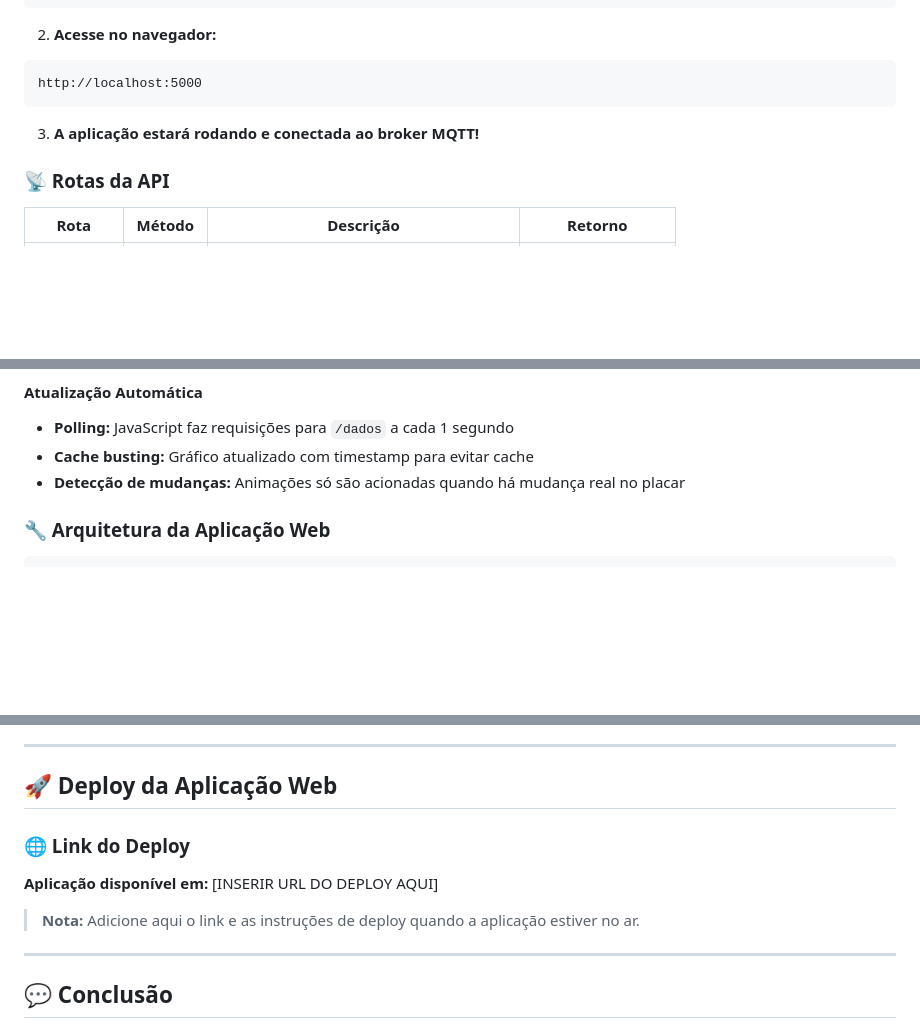
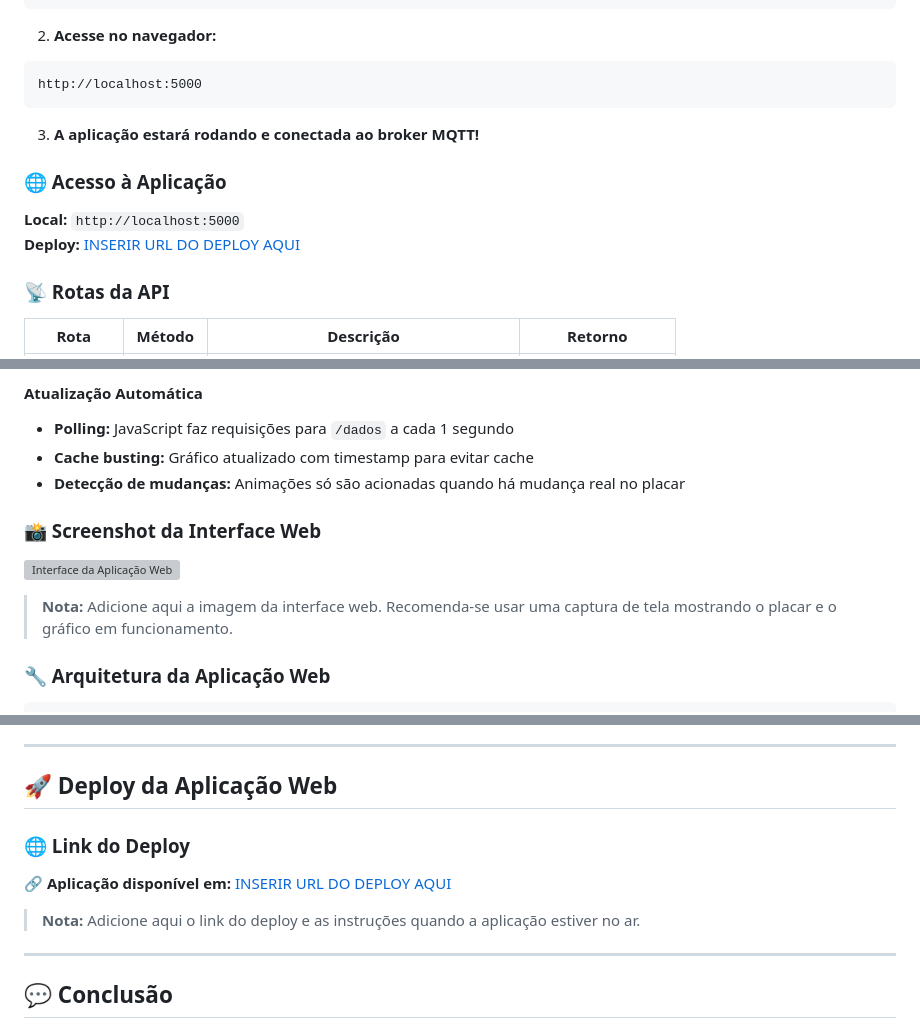
Before and after one commit to Luiz8734/Projeto_IoT_Placar_Jogo, a Markdown page: Readme.md, 3 parts joined by grey strips. Rendered like a GitHub page; blank space fills up the shorter version; grey boxes are pictures that could not be loaded.

Commit message:
atualizado

```diff
--- a/Readme.md
+++ b/Readme.md
@@ -119,6 +119,11 @@ http://localhost:5000
 
 3. **A aplicação estará rodando e conectada ao broker MQTT!**
 
+### 🌐 Acesso à Aplicação
+
+**Local:** `http://localhost:5000`
+**Deploy:** [INSERIR URL DO DEPLOY AQUI](INSERIR_URL_DO_DEPLOY_AQUI)
+
 ### 📡 Rotas da API
 
 | Rota | Método | Descrição | Retorno |
@@ -152,6 +157,13 @@ http://localhost:5000
 - **Polling:** JavaScript faz requisições para `/dados` a cada 1 segundo
 - **Cache busting:** Gráfico atualizado com timestamp para evitar cache
 - **Detecção de mudanças:** Animações só são acionadas quando há mudança real no placar
+
+### 📸 Screenshot da Interface Web
+
+<!-- Adicione aqui uma captura de tela da aplicação web -->
+![Interface da Aplicação Web](https://via.placeholder.com/800x500/121212/e0e0e0?text=Placar+Interativo+-+Screenshot)
+
+> **Nota:** Adicione aqui a imagem da interface web. Recomenda-se usar uma captura de tela mostrando o placar e o gráfico em funcionamento.
 
 ### 🔧 Arquitetura da Aplicação Web
 
@@ -707,6 +719,10 @@ void loop() {
 
 ## 🚀 Deploy da Aplicação Web
 
+### 🌐 Link do Deploy
+
+**🔗 Aplicação disponível em:** [INSERIR URL DO DEPLOY AQUI](INSERIR_URL_DO_DEPLOY_AQUI)
+
 <!--
 ### 📦 Opções de Deploy
 
@@ -726,11 +742,7 @@ void loop() {
 [Instruções para deploy em VPS]
 -->
 
-### 🌐 Link do Deploy
-
-**Aplicação disponível em:** [INSERIR URL DO DEPLOY AQUI]
-
-> **Nota:** Adicione aqui o link e as instruções de deploy quando a aplicação estiver no ar.
+> **Nota:** Adicione aqui o link do deploy e as instruções quando a aplicação estiver no ar.
 
 ---
 
```
